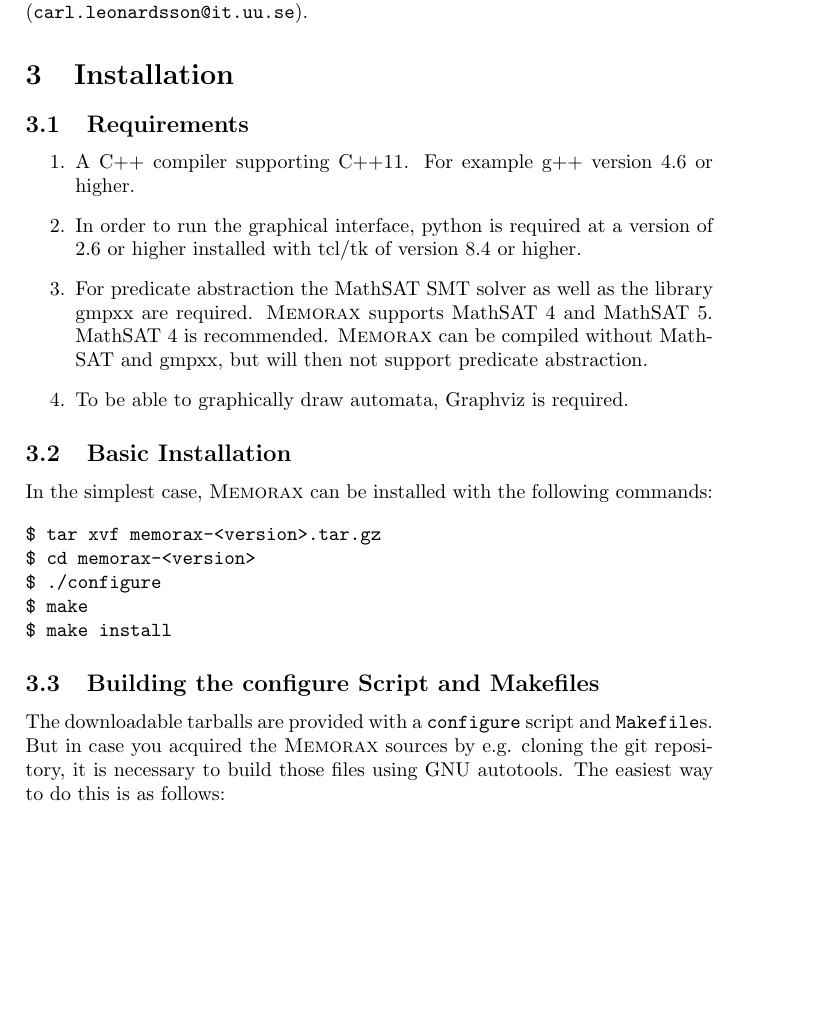
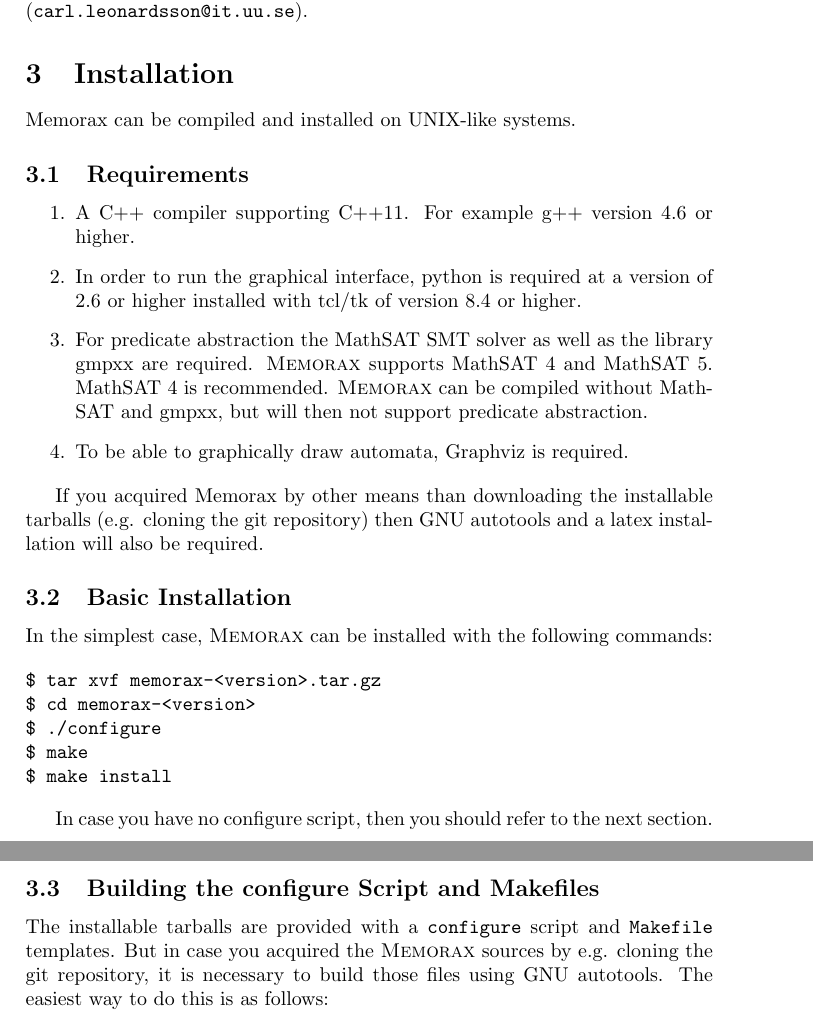
Before and after one commit to memorax/memorax, a LaTeX document (doc/manual.tex): part of page 4 of 32 before the commit and two parts of pages 4 and 5 of 32 after it, the two joined at a grey line, cut so that both start at the same text, the shorter picture padded with empty space. Compiled offline with pdfLaTeX.

Commit message:
Clarified installation instructions and requirements a bit.

```diff
--- a/doc/manual.tex
+++ b/doc/manual.tex
@@ -77,6 +77,8 @@
 
 \section{Installation}
 
+Memorax can be compiled and installed on UNIX-like systems.
+
 \subsection{Requirements}
 
 \begin{enumerate}
@@ -97,6 +99,10 @@
   \item To be able to graphically draw automata, Graphviz is required.
 \end{enumerate}
 
+If you acquired Memorax by other means than downloading the
+installable tarballs (e.g. cloning the git repository) then GNU
+autotools and a latex installation will also be required.
+
 \subsection{Basic Installation}
 
    In the simplest case, \memorax\ can be installed with the following
@@ -110,10 +116,13 @@
 $ make install
 \end{verbatim}
 
+In case you have no configure script, then you should refer to the
+next section.
+
 \subsection{Building the configure Script and Makefiles}
 
-   The downloadable tarballs are provided with a {\tt configure}
-   script and {\tt Makefile}s. But in case you acquired the
+   The installable tarballs are provided with a {\tt configure} script
+   and {\tt Makefile} templates. But in case you acquired the
    \memorax\ sources by e.g. cloning the git repository, it is
    necessary to build those files using GNU autotools. The easiest way
    to do this is as follows:
```
Also changed, not shown: doc/manual.tex (5 more changed lines).
